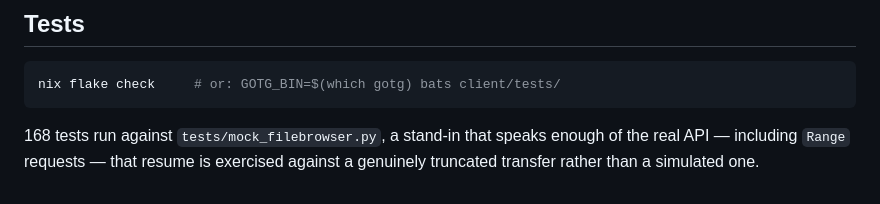
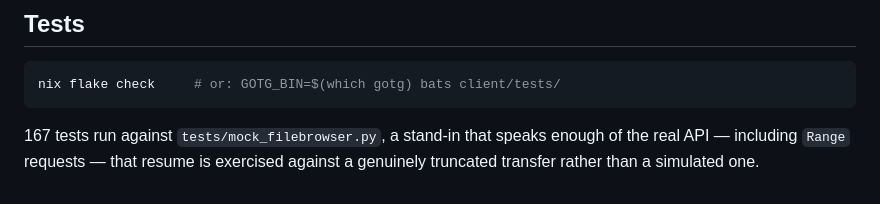
Before and after one commit to dscrawford/GamesOnTheGo, a Markdown page: client/README.md, the part around the change. GitHub-like rendering.

Commit message:
docs: correct the test count

````diff
--- a/client/README.md
+++ b/client/README.md
@@ -86,6 +86,6 @@ log; `gotg install <id>` from a terminal is still the smoother first run.
 nix flake check     # or: GOTG_BIN=$(which gotg) bats client/tests/
 ```
 
-168 tests run against `tests/mock_filebrowser.py`, a stand-in that speaks enough
+167 tests run against `tests/mock_filebrowser.py`, a stand-in that speaks enough
 of the real API — including `Range` requests — that resume is exercised against a
 genuinely truncated transfer rather than a simulated one.
````
